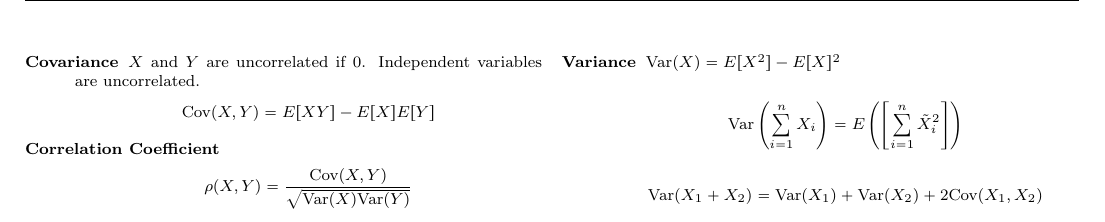
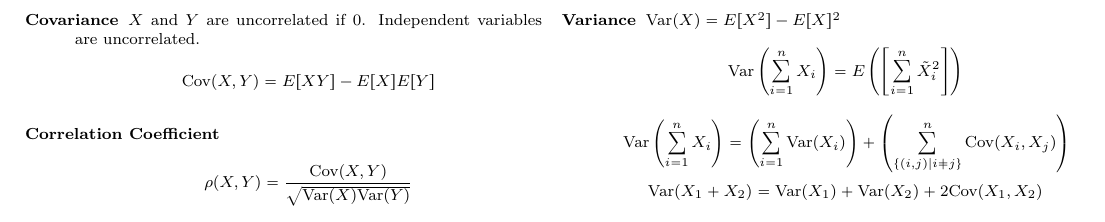
Before and after one commit to hershal/ee351k, a LaTeX problem sheet (exam-cheat-sheets/exam-2-cheat-sheet.tex): part of the page, cut so that both start at the same text. Compiled offline with pdfLaTeX.

Commit message:
more variance equations

```diff
--- a/exam-cheat-sheets/exam-2-cheat-sheet.tex
+++ b/exam-cheat-sheets/exam-2-cheat-sheet.tex
@@ -39,6 +39,9 @@
   \item[Variance] $\text{Var}(X) = E[X^2] - E[X]^2$
     $$\text{Var}\left(\sum_{i=1}^{n}X_i\right) =
     E\left(\left[\sum_{i=1}^{n}\tilde{X}_i^2\right]\right)$$
+    $$\text{Var}\left(\sum_{i=1}^{n}X_i\right) =
+    \left(\sum_{i=1}^{n}\text{Var}(X_i)\right) + \left(\sum_{\{(i,j) |
+        i\not= j\}}^{n}\text{Cov}(X_i, X_j)\right)$$
     $$\text{Var}(X_1 + X_2) = \text{Var}(X_1) + \text{Var}(X_2) +
     2\text{Cov}(X_1,X_2)$$
   \end{description}
```
